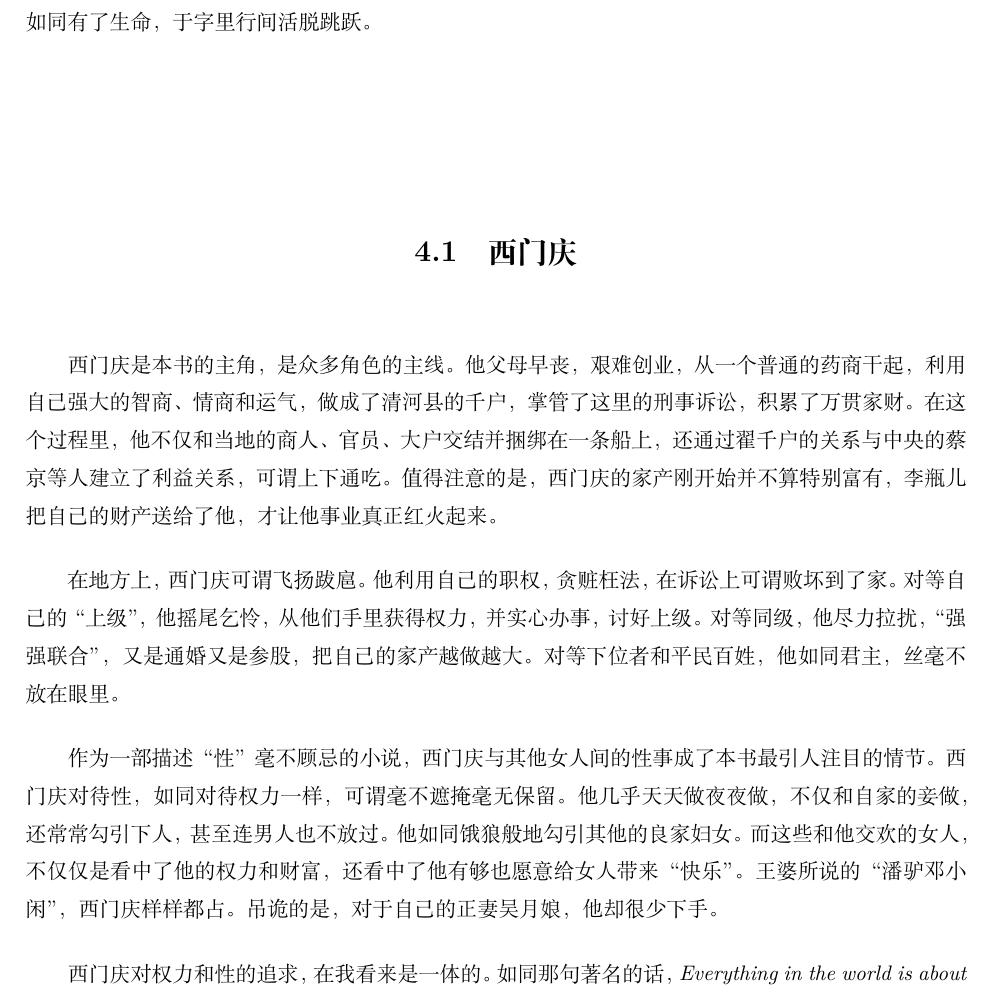
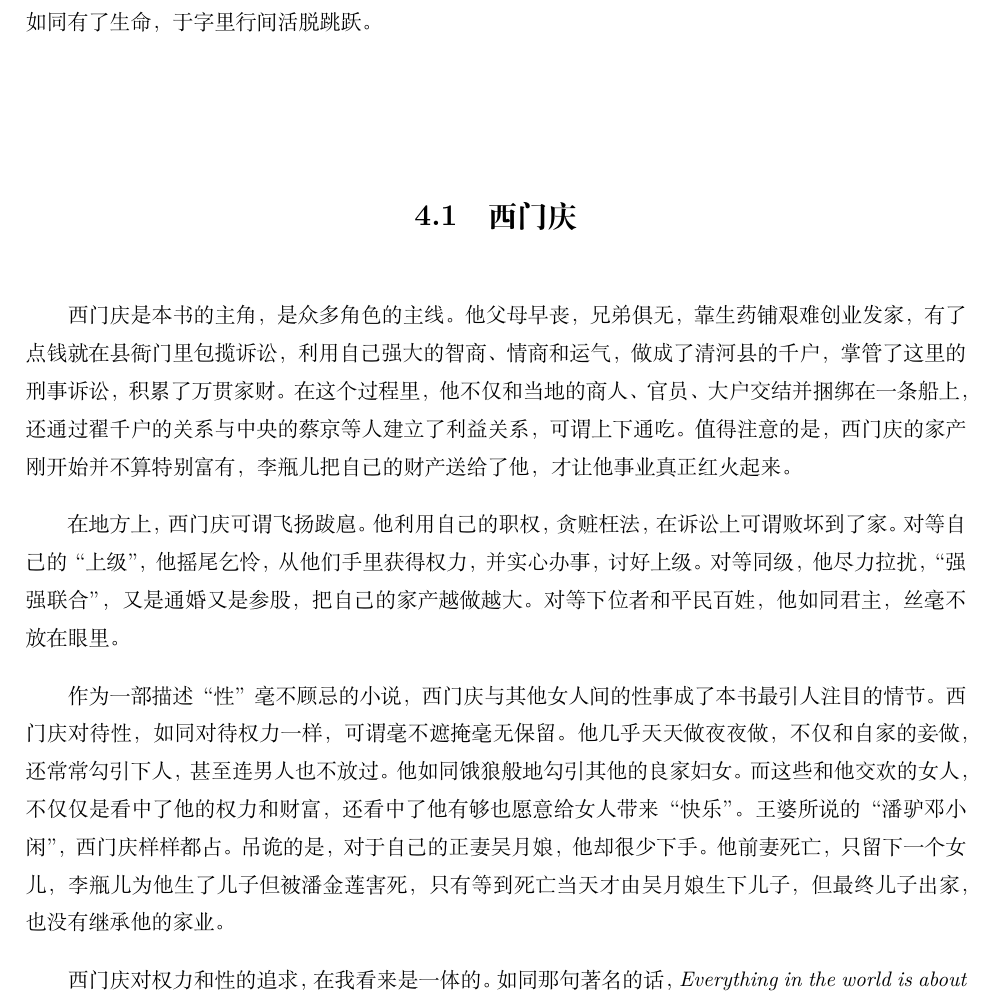
Before and after one commit to steven-ban/jinpingmei, a LaTeX book (main.tex, which reads characters.tex): part of page 22 of 31, cut so that both start at the same text. Compiled offline with XeLaTeX.

Commit message:
完善西门庆的人物评论

```diff
--- a/characters.tex
+++ b/characters.tex
@@ -1,11 +1,11 @@
 《金瓶梅》刻画了几十个性格各异、形象立体、层次分明的人物，这些人物在作者兰陵笑笑生笔下如同有了生命，于字里行间活脱跳跃。
 
 \section{西门庆}
-西门庆是本书的主角，是众多角色的主线。他父母早丧，艰难创业，从一个普通的药商干起，利用自己强大的智商、情商和运气，做成了清河县的千户，掌管了这里的刑事诉讼，积累了万贯家财。在这个过程里，他不仅和当地的商人、官员、大户交结并捆绑在一条船上，还通过翟千户的关系与中央的蔡京等人建立了利益关系，可谓上下通吃。值得注意的是，西门庆的家产刚开始并不算特别富有，李瓶儿把自己的财产送给了他，才让他事业真正红火起来。
+西门庆是本书的主角，是众多角色的主线。他父母早丧，兄弟俱无，靠生药铺艰难创业发家，有了点钱就在县衙门里包揽诉讼，利用自己强大的智商、情商和运气，做成了清河县的千户，掌管了这里的刑事诉讼，积累了万贯家财。在这个过程里，他不仅和当地的商人、官员、大户交结并捆绑在一条船上，还通过翟千户的关系与中央的蔡京等人建立了利益关系，可谓上下通吃。值得注意的是，西门庆的家产刚开始并不算特别富有，李瓶儿把自己的财产送给了他，才让他事业真正红火起来。
 
 在地方上，西门庆可谓飞扬跋扈。他利用自己的职权，贪赃枉法，在诉讼上可谓败坏到了家。对等自己的“上级”，他摇尾乞怜，从他们手里获得权力，并实心办事，讨好上级。对等同级，他尽力拉扰，“强强联合”，又是通婚又是参股，把自己的家产越做越大。对等下位者和平民百姓，他如同君主，丝毫不放在眼里。
 
-作为一部描述“性”毫不顾忌的小说，西门庆与其他女人间的性事成了本书最引人注目的情节。西门庆对待性，如同对待权力一样，可谓毫不遮掩毫无保留。他几乎天天做夜夜做，不仅和自家的妾做，还常常勾引下人，甚至连男人也不放过。他如同饿狼般地勾引其他的良家妇女。而这些和他交欢的女人，不仅仅是看中了他的权力和财富，还看中了他有够也愿意给女人带来“快乐”。王婆所说的“潘驴邓小闲”，西门庆样样都占。吊诡的是，对于自己的正妻吴月娘，他却很少下手。
+作为一部描述“性”毫不顾忌的小说，西门庆与其他女人间的性事成了本书最引人注目的情节。西门庆对待性，如同对待权力一样，可谓毫不遮掩毫无保留。他几乎天天做夜夜做，不仅和自家的妾做，还常常勾引下人，甚至连男人也不放过。他如同饿狼般地勾引其他的良家妇女。而这些和他交欢的女人，不仅仅是看中了他的权力和财富，还看中了他有够也愿意给女人带来“快乐”。王婆所说的“潘驴邓小闲”，西门庆样样都占。吊诡的是，对于自己的正妻吴月娘，他却很少下手。他前妻死亡，只留下一个女儿，李瓶儿为他生了儿子但被潘金莲害死，只有等到死亡当天才由吴月娘生下儿子，但最终儿子出家，也没有继承他的家业。
 
 西门庆对权力和性的追求，在我看来是一体的。如同那句著名的话，\emph{Everything in the world is about sex except sex. Sex is about power.}西门庆对性和权力这种赤裸裸的毫无羞耻的追求，源于他生命底色里的阳刚。《金瓶梅》里的男人，从贩夫走卒到高级官员，甚至是读圣贤书的人，无一不是在性上贪婪无厌，，但做事如此“坦荡”“自然”的，恐怕只有西门庆一个。
 
```
